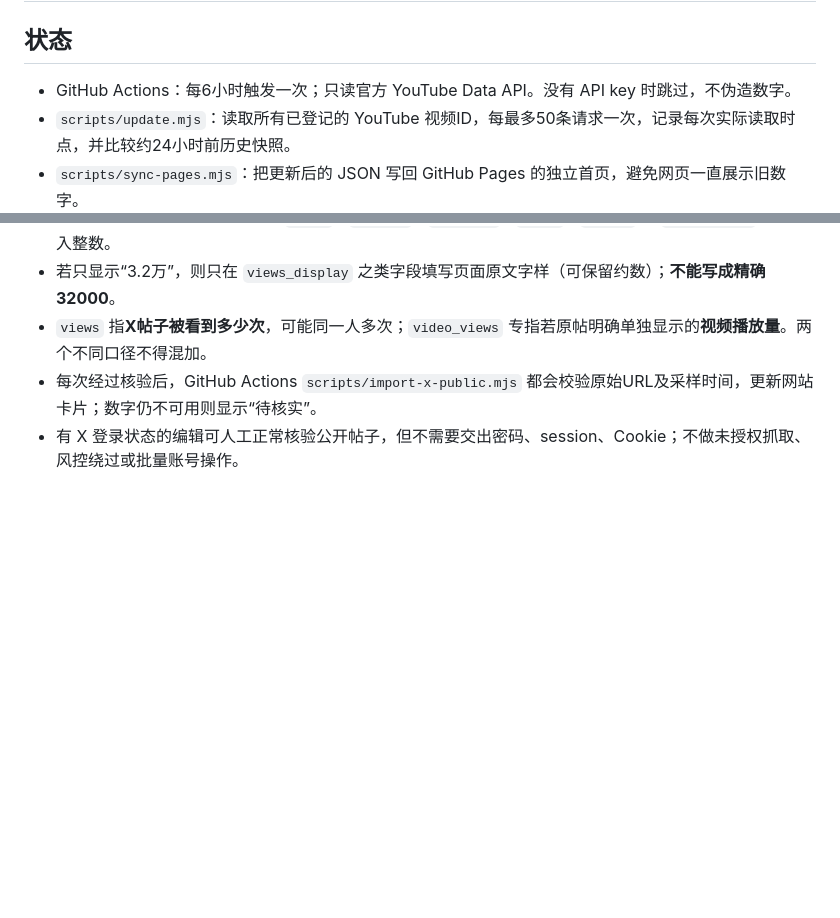
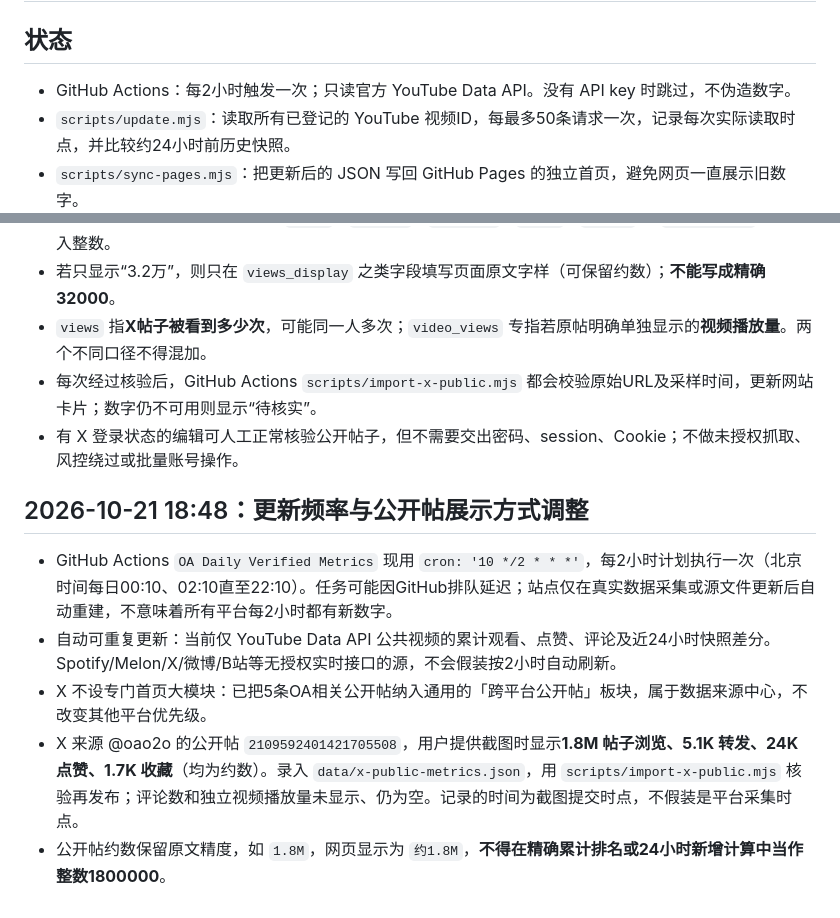
Before and after one commit to zxq8671691-gif/OA-Data-Station, a Markdown page: DATA_COLLECTION.md, 2 parts joined by grey strips. GitHub-like rendering; blank space fills up the shorter version.

Commit message:
Document 2-hour verified refresh schedule and integrated X public posts without invented realtime data

```diff
--- a/DATA_COLLECTION.md
+++ b/DATA_COLLECTION.md
@@ -1,7 +1,7 @@
 # OA 数据总览｜官方平台数据采集与授权（2026-10-21）
 
 ## 状态
-- GitHub Actions：每6小时触发一次；只读官方 YouTube Data API。没有 API key 时跳过，不伪造数字。
+- GitHub Actions：每2小时触发一次；只读官方 YouTube Data API。没有 API key 时跳过，不伪造数字。
 - `scripts/update.mjs`：读取所有已登记的 YouTube 视频ID，每最多50条请求一次，记录每次实际读取时点，并比较约24小时前历史快照。
 - `scripts/sync-pages.mjs`：把更新后的 JSON 写回 GitHub Pages 的独立首页，避免网页一直展示旧数字。
 - 没有 `YOUTUBE_API_KEY` 时，累计观看、点赞、评论仍是待核实。**不要把密钥贴入聊天、源码、README或公开评论。**
@@ -110,3 +110,11 @@
 - `views` 指**X帖子被看到多少次**，可能同一人多次；`video_views` 专指若原帖明确单独显示的**视频播放量**。两个不同口径不得混加。
 - 每次经过核验后，GitHub Actions `scripts/import-x-public.mjs` 都会校验原始URL及采样时间，更新网站卡片；数字仍不可用则显示“待核实”。
 - 有 X 登录状态的编辑可人工正常核验公开帖子，但不需要交出密码、session、Cookie；不做未授权抓取、风控绕过或批量账号操作。
+
+## 2026-10-21 18:48：更新频率与公开帖展示方式调整
+
+- GitHub Actions `OA Daily Verified Metrics` 现用 `cron: '10 */2 * * *'`，每2小时计划执行一次（北京时间每日00:10、02:10直至22:10）。任务可能因GitHub排队延迟；站点仅在真实数据采集或源文件更新后自动重建，不意味着所有平台每2小时都有新数字。
+- 自动可重复更新：当前仅 YouTube Data API 公共视频的累计观看、点赞、评论及近24小时快照差分。Spotify/Melon/X/微博/B站等无授权实时接口的源，不会假装按2小时自动刷新。
+- X 不设专门首页大模块：已把5条OA相关公开帖纳入通用的「跨平台公开帖」板块，属于数据来源中心，不改变其他平台优先级。
+- X 来源 @oao2o 的公开帖 `2109592401421705508`，用户提供截图时显示**1.8M 帖子浏览、5.1K 转发、24K 点赞、1.7K 收藏**（均为约数）。录入 `data/x-public-metrics.json`，用 `scripts/import-x-public.mjs` 核验再发布；评论数和独立视频播放量未显示、仍为空。记录的时间为截图提交时点，不假装是平台采集时点。
+- 公开帖约数保留原文精度，如 `1.8M`，网页显示为 `约1.8M`，**不得在精确累计排名或24小时新增计算中当作整数1800000**。
```
